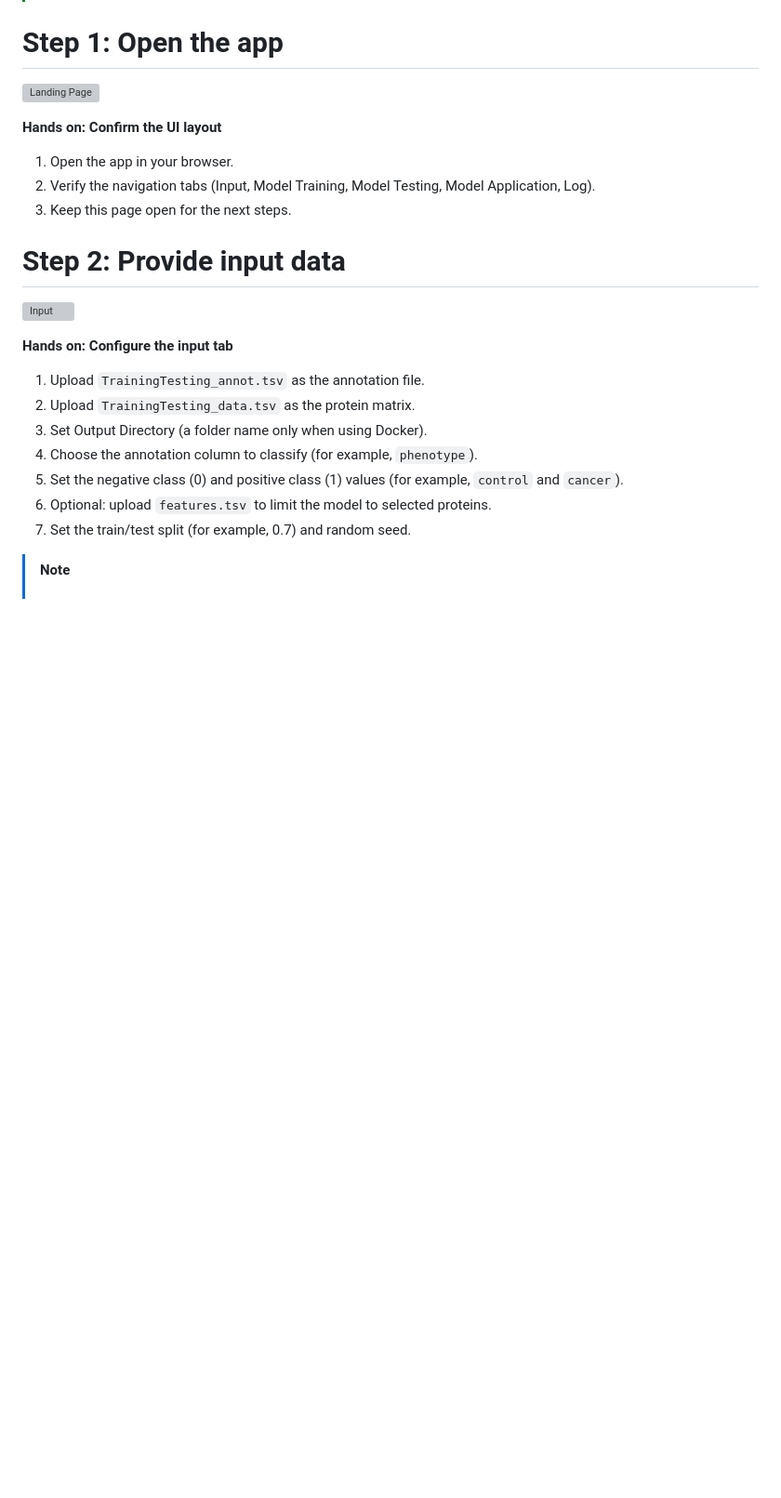
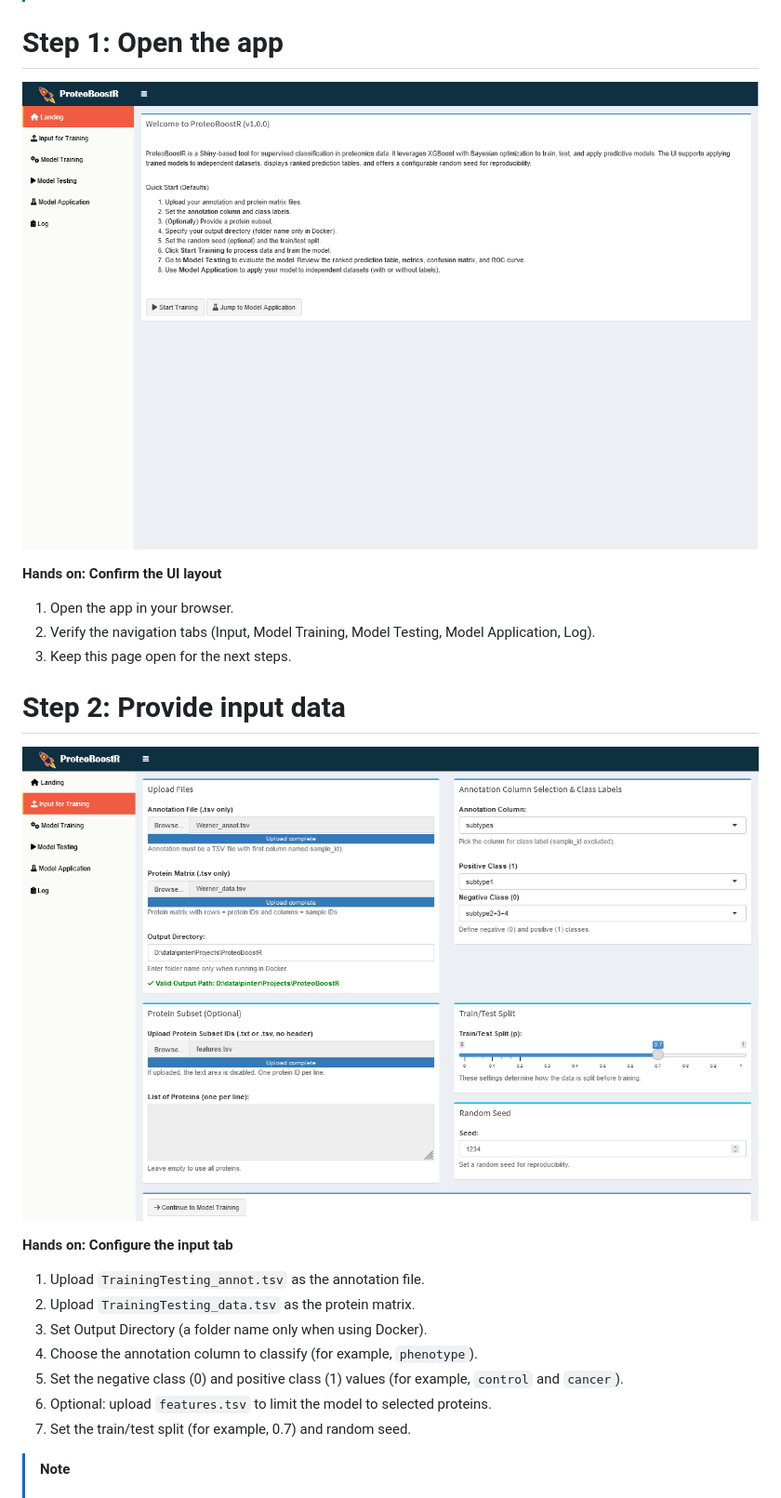
Before and after one commit to SchillingLabProteomics/ProteoBoostR, a Markdown page: training/TRAINING.md, the part around one of its changes. Shown at 93% size. GitHub-like rendering; blank space fills up the shorter version; grey boxes are pictures that could not be loaded.

```diff
--- a/training/TRAINING.md
+++ b/training/TRAINING.md
@@ -36,7 +36,7 @@ Use the LUAD example dataset in `LUAD_testcase/`:
 
 # Step 1: Open the app
 
-![Landing Page](training/1_Landing_Page.png)
+![Landing Page](./1_Landing_Page.png)
 
 **Hands on: Confirm the UI layout**
 1. Open the app in your browser.
@@ -45,7 +45,7 @@ Use the LUAD example dataset in `LUAD_testcase/`:
 
 # Step 2: Provide input data
 
-![Input](training/2_Input.png)
+![Input](./2_Input.png)
 
 **Hands on: Configure the input tab**
 1. Upload `TrainingTesting_annot.tsv` as the annotation file.
```
Also changed, not shown: other parts of training/TRAINING.md (+3 -3 lines).
